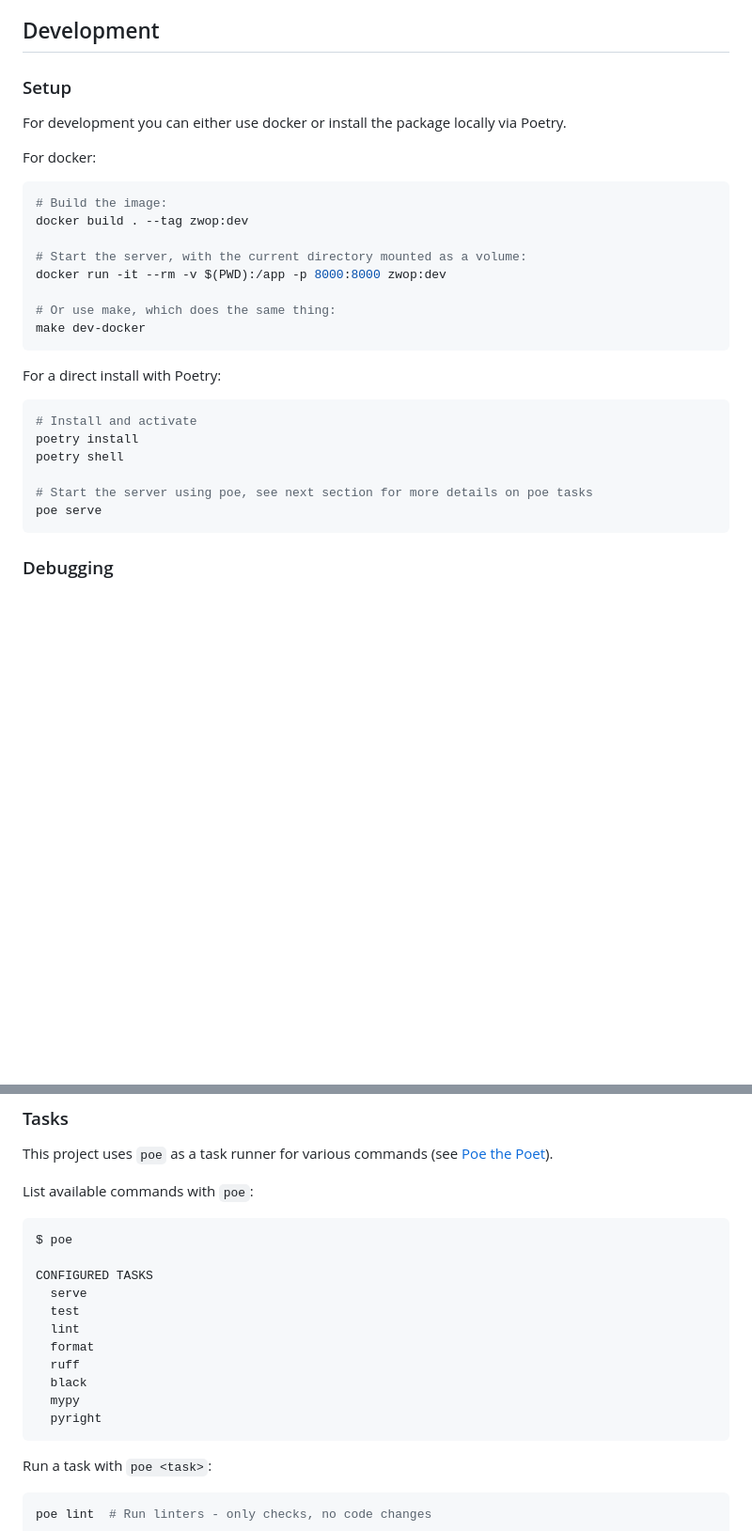
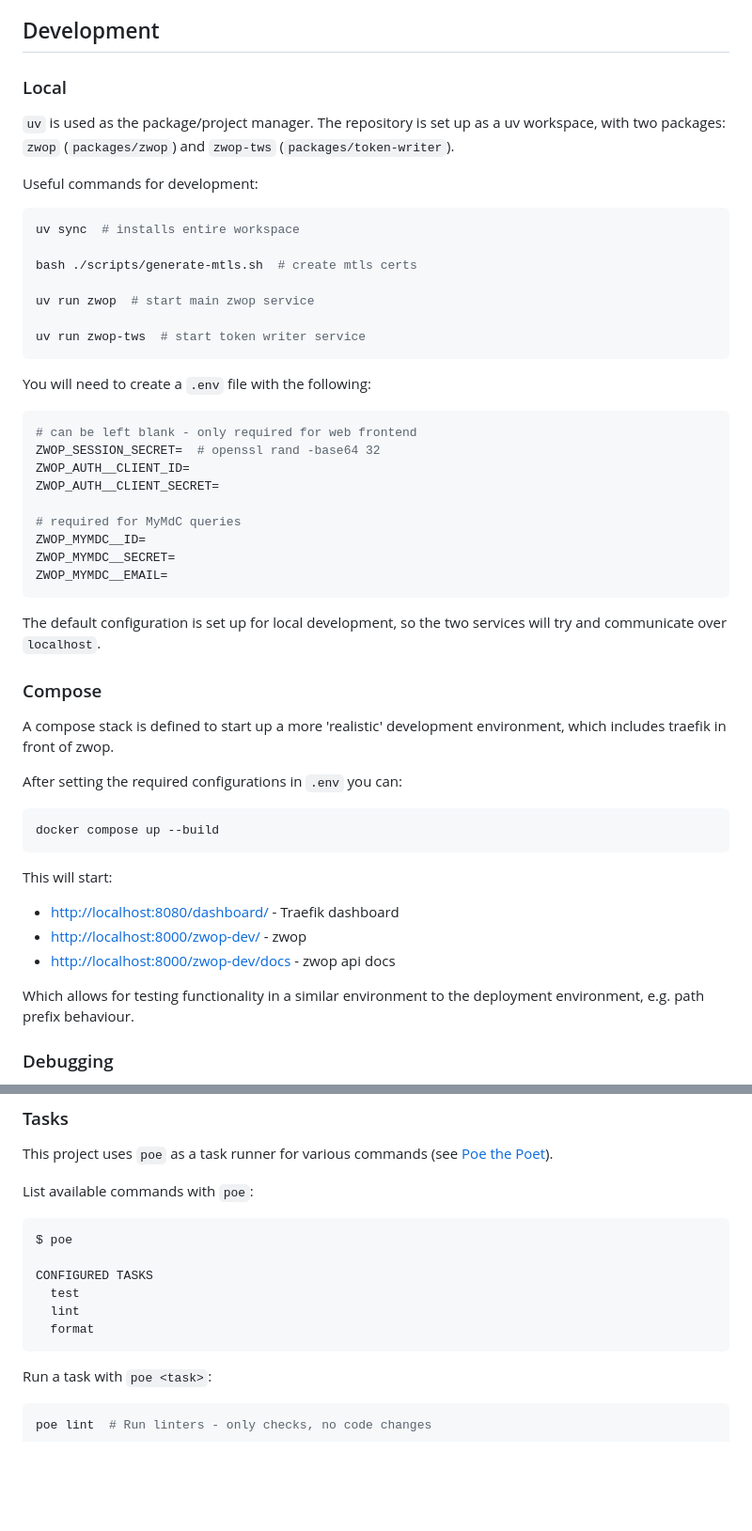
Before and after one commit to European-XFEL/zulip-write-only-proxy, a Markdown page: README.md, 2 parts joined by grey strips. Shown at 94% size. GitHub-like rendering; blank space fills up the shorter version.

Commit message:
docs: update development section

````diff
--- a/README.md
+++ b/README.md
@@ -92,33 +92,55 @@ Note that admin tokens can only create clients, they cannot post to a stream as
 
 ## Development
 
-### Setup
+### Local
 
-For development you can either use docker or install the package locally via Poetry.
+`uv` is used as the package/project manager. The repository is set up as a uv workspace, with two packages: `zwop` (`packages/zwop`) and `zwop-tws` (`packages/token-writer`).
 
-For docker:
+Useful commands for development:
 
-```sh
-# Build the image:
-docker build . --tag zwop:dev
+```bash
+uv sync  # installs entire workspace
 
-# Start the server, with the current directory mounted as a volume:
-docker run -it --rm -v $(PWD):/app -p 8000:8000 zwop:dev
+bash ./scripts/generate-mtls.sh  # create mtls certs
 
-# Or use make, which does the same thing:
-make dev-docker
+uv run zwop  # start main zwop service
+
+uv run zwop-tws  # start token writer service
 ```
 
-For a direct install with Poetry:
+You will need to create a `.env` file with the following:
 
-```sh
-# Install and activate
-poetry install
-poetry shell
+```bash
+# can be left blank - only required for web frontend
+ZWOP_SESSION_SECRET=  # openssl rand -base64 32
+ZWOP_AUTH__CLIENT_ID=
+ZWOP_AUTH__CLIENT_SECRET=
 
-# Start the server using poe, see next section for more details on poe tasks
-poe serve
+# required for MyMdC queries
+ZWOP_MYMDC__ID=
+ZWOP_MYMDC__SECRET=
+ZWOP_MYMDC__EMAIL=
 ```
+
+The default configuration is set up for local development, so the two services will try and communicate over `localhost`.
+
+### Compose
+
+A compose stack is defined to start up a more 'realistic' development environment, which includes traefik in front of zwop.
+
+After setting the required configurations in `.env` you can:
+
+```bash
+docker compose up --build
+```
+
+This will start:
+
+- <http://localhost:8080/dashboard/> - Traefik dashboard
+- <http://localhost:8000/zwop-dev/> - zwop
+- <http://localhost:8000/zwop-dev/docs> - zwop api docs
+
+Which allows for testing functionality in a similar environment to the deployment environment, e.g. path prefix behaviour.
 
 ### Debugging
 
@@ -184,14 +206,9 @@ List available commands with `poe`:
 $ poe
 
 CONFIGURED TASKS
-  serve
   test
   lint
   format
-  ruff
-  black
-  mypy
-  pyright
 ```
 
 Run a task with `poe <task>`:
````
